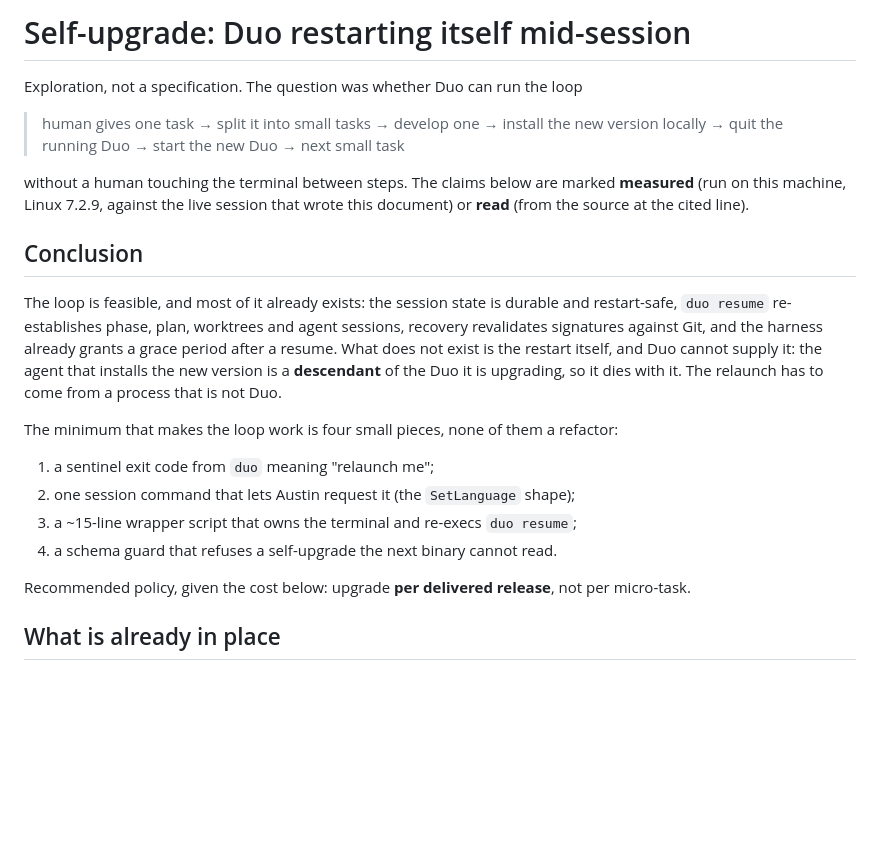
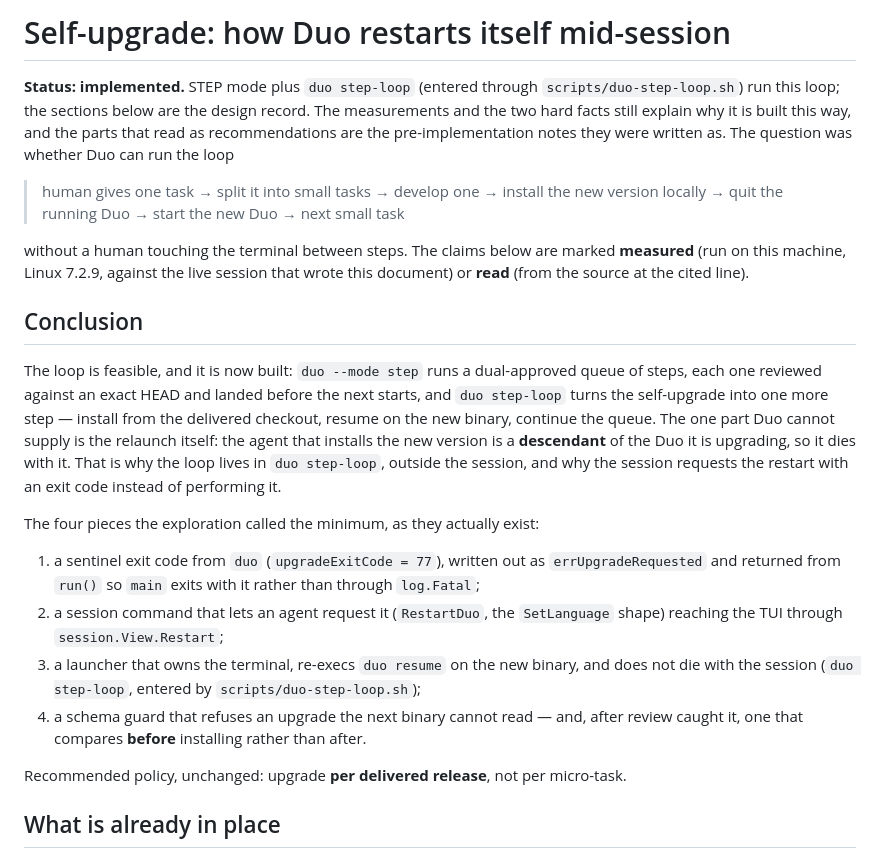
Before and after one commit to atfa/duo, a Markdown page: docs/self-upgrade.md, the part around one of its changes. GitHub-like rendering; blank space fills up the shorter version.

```diff
--- a/docs/self-upgrade.md
+++ b/docs/self-upgrade.md
@@ -1,6 +1,10 @@
-# Self-upgrade: Duo restarting itself mid-session
+# Self-upgrade: how Duo restarts itself mid-session
 
-Exploration, not a specification. The question was whether Duo can run the loop
+**Status: implemented.** STEP mode plus `duo step-loop` (entered through
+`scripts/duo-step-loop.sh`) run this loop; the sections below are the design record.
+The measurements and the two hard facts still explain why it is built this way, and
+the parts that read as recommendations are the pre-implementation notes they were
+written as. The question was whether Duo can run the loop
 
 > human gives one task → split it into small tasks → develop one → install the new
 > version locally → quit the running Duo → start the new Duo → next small task
@@ -11,23 +15,29 @@ this document) or **read** (from the source at the cited line).
 
 ## Conclusion
 
-The loop is feasible, and most of it already exists: the session state is durable and
-restart-safe, `duo resume` re-establishes phase, plan, worktrees and agent sessions,
-recovery revalidates signatures against Git, and the harness already grants a grace
-period after a resume. What does not exist is the restart itself, and Duo cannot
-supply it: the agent that installs the new version is a **descendant** of the Duo it
-is upgrading, so it dies with it. The relaunch has to come from a process that is not
-Duo.
+The loop is feasible, and it is now built: `duo --mode step` runs a dual-approved
+queue of steps, each one reviewed against an exact HEAD and landed before the next
+starts, and `duo step-loop` turns the self-upgrade into one more step — install from
+the delivered checkout, resume on the new binary, continue the queue. The one part
+Duo cannot supply is the relaunch itself: the agent that installs the new version is
+a **descendant** of the Duo it is upgrading, so it dies with it. That is why the
+loop lives in `duo step-loop`, outside the session, and why the session requests the
+restart with an exit code instead of performing it.
 
-The minimum that makes the loop work is four small pieces, none of them a refactor:
+The four pieces the exploration called the minimum, as they actually exist:
 
-1. a sentinel exit code from `duo` meaning "relaunch me";
-2. one session command that lets Austin request it (the `SetLanguage` shape);
-3. a ~15-line wrapper script that owns the terminal and re-execs `duo resume`;
-4. a schema guard that refuses a self-upgrade the next binary cannot read.
+1. a sentinel exit code from `duo` (`upgradeExitCode = 77`), written out as
+   `errUpgradeRequested` and returned from `run()` so `main` exits with it rather
+   than through `log.Fatal`;
+2. a session command that lets an agent request it (`RestartDuo`, the `SetLanguage`
+   shape) reaching the TUI through `session.View.Restart`;
+3. a launcher that owns the terminal, re-execs `duo resume` on the new binary, and
+   does not die with the session (`duo step-loop`, entered by
+   `scripts/duo-step-loop.sh`);
+4. a schema guard that refuses an upgrade the next binary cannot read — and, after
+   review caught it, one that compares **before** installing rather than after.
 
-Recommended policy, given the cost below: upgrade **per delivered release**, not per
-micro-task.
+Recommended policy, unchanged: upgrade **per delivered release**, not per micro-task.
 
 ## What is already in place
 
```
Also changed, not shown: other parts of docs/self-upgrade.md (+48 -29 lines).
